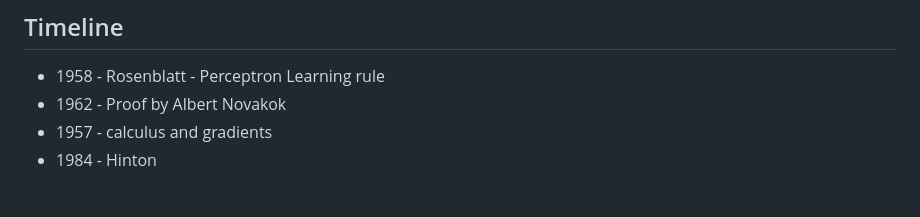
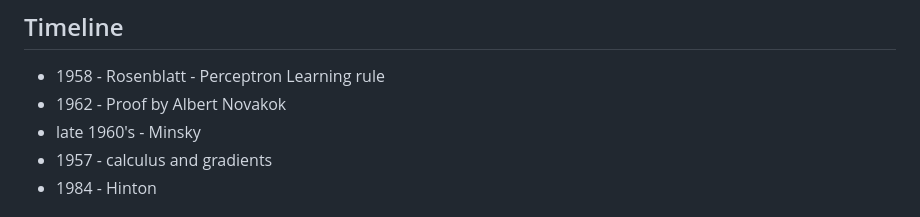
Before and after one commit to rcalix1/MachineLearningFoundations, a Markdown page: NeuralNets/perceptron/README.md, the part around the change. GitHub-like rendering.

```diff
--- a/NeuralNets/perceptron/README.md
+++ b/NeuralNets/perceptron/README.md
@@ -48,6 +48,7 @@ However, things change radically once the network contains at least one hidden l
 
 * 1958 - Rosenblatt - Perceptron Learning rule
 * 1962 - Proof by Albert Novakok
+* late 1960's - Minsky
 * 1957 - calculus and gradients
 * 1984 - Hinton
 
```
